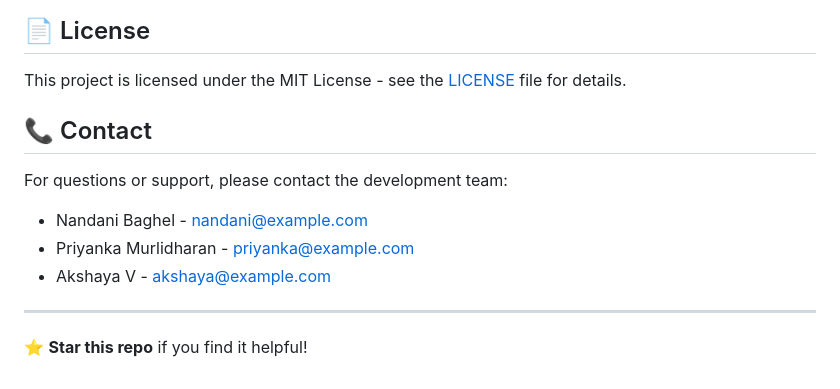
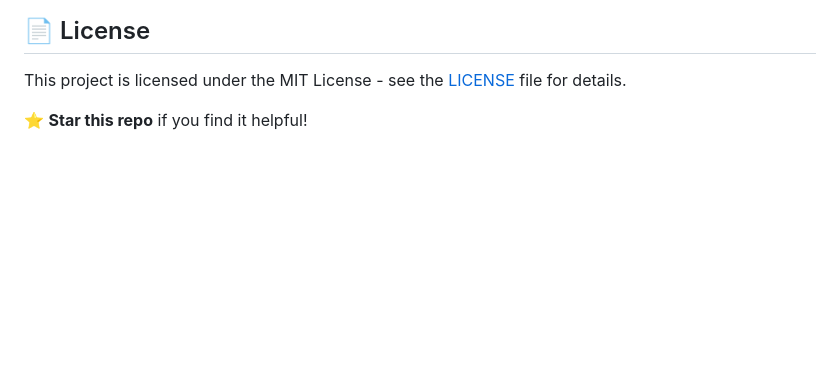
Before and after one commit to nandanibaghel/ParkEase, a Markdown page: README.md, the part around the change. Rendered like a GitHub page; blank space fills up the shorter version.

Commit message:
feat: README updated

```diff
--- a/README.md
+++ b/README.md
@@ -322,14 +322,4 @@ We welcome contributions! Please follow these steps:
 
 This project is licensed under the MIT License - see the [LICENSE](LICENSE) file for details.
 
-## 📞 Contact
-
-For questions or support, please contact the development team:
-
-- Nandani Baghel - [nandani@example.com](mailto:nandani@example.com)
-- Priyanka Murlidharan - [priyanka@example.com](mailto:priyanka@example.com)
-- Akshaya V - [akshaya@example.com](mailto:akshaya@example.com)
-
----
-
 ⭐ **Star this repo** if you find it helpful!
```
